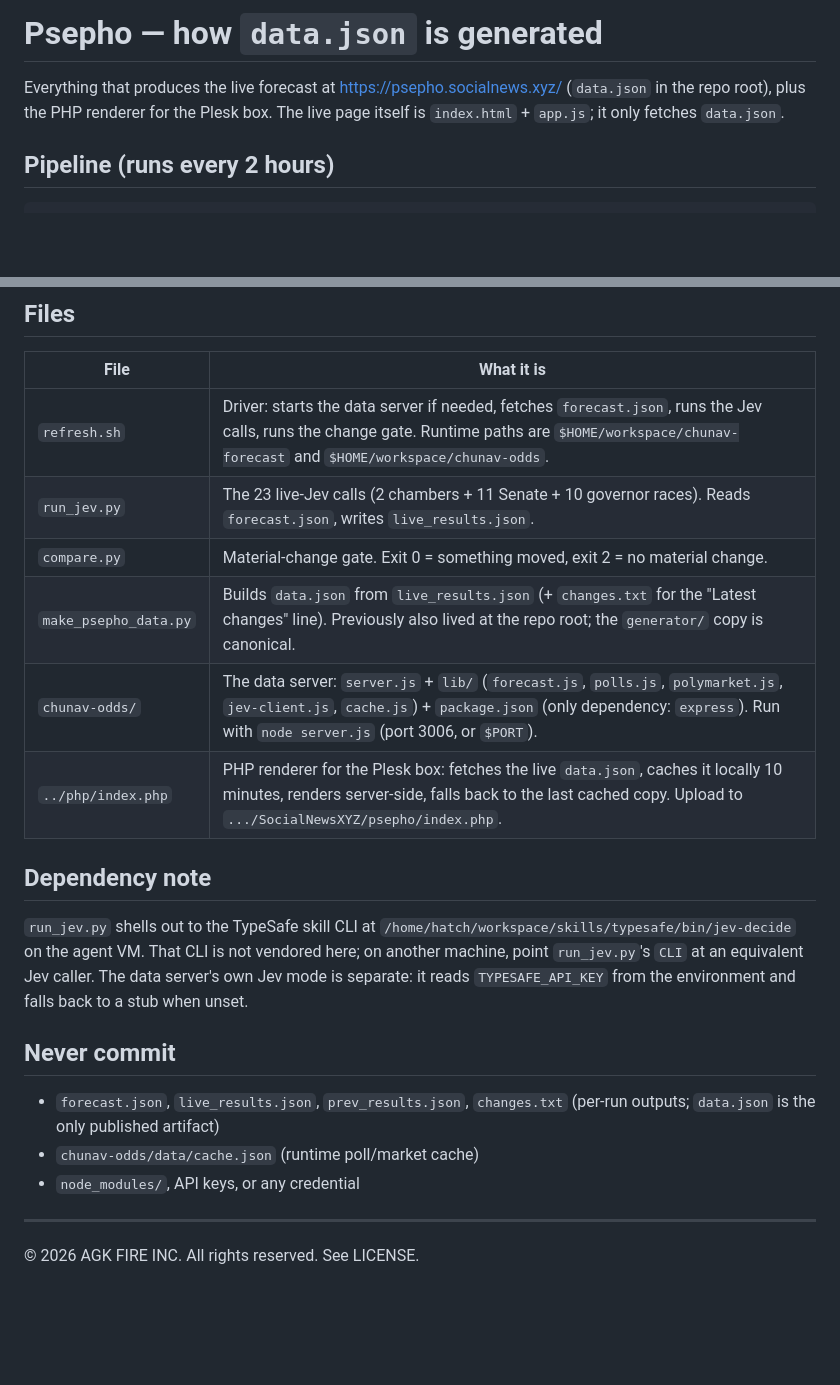
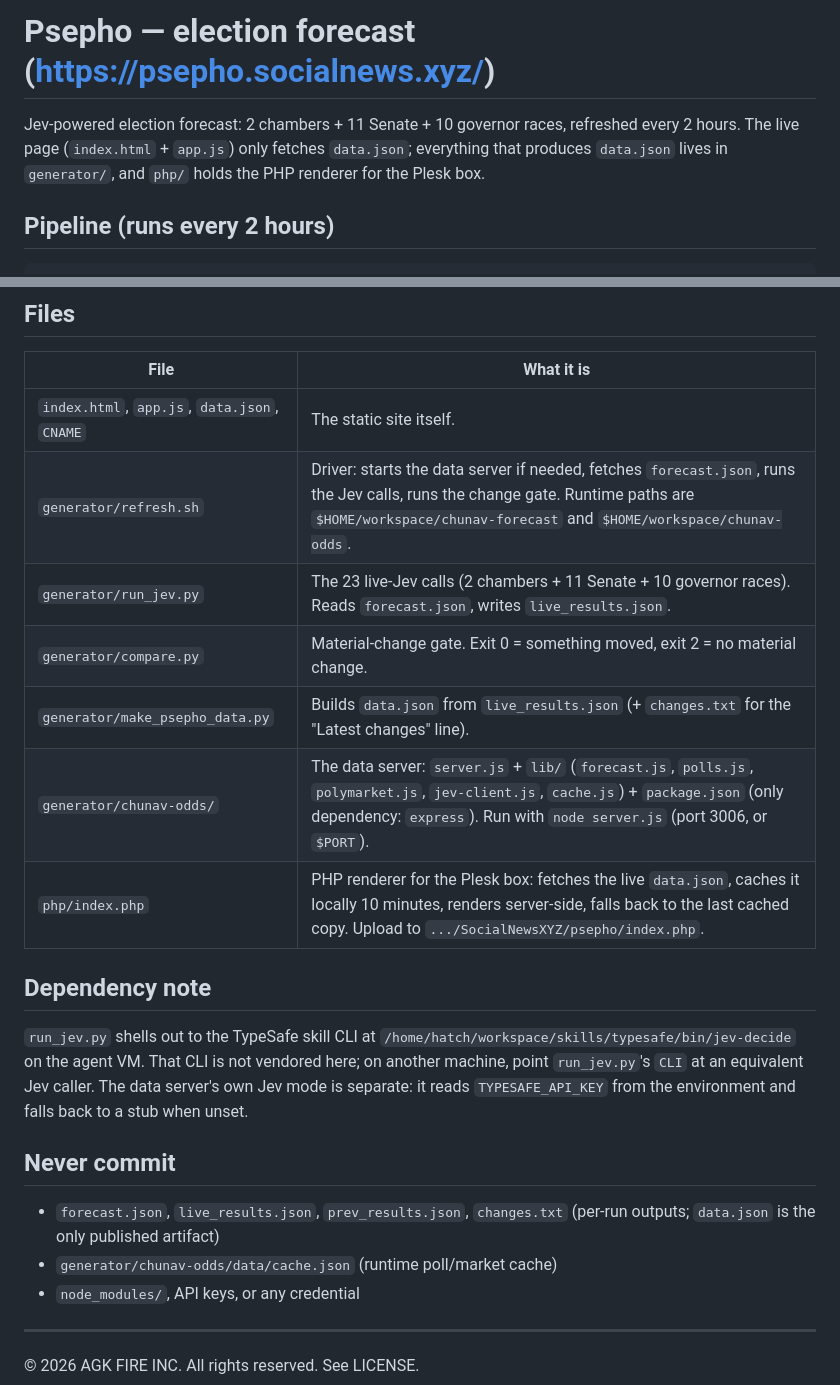
Before and after one commit to agk4444/psepho, a Markdown page: README.md, 2 parts joined by grey strips. GitHub-like rendering; blank space fills up the shorter version.

Commit message:
Move generator README to repo root
Same doc as the sports-odds root README: repo overview, pipeline,
files, dependency note, never-commit list. Paths updated to the new
location; generator/ no longer carries its own copy.

```diff
--- a/generator/README.md
+++ b/README.md
@@ -1,8 +1,9 @@
-# Psepho — how `data.json` is generated
+# Psepho — election forecast (https://psepho.socialnews.xyz/)
 
-Everything that produces the live forecast at https://psepho.socialnews.xyz/
-(`data.json` in the repo root), plus the PHP renderer for the Plesk box.
-The live page itself is `index.html` + `app.js`; it only fetches `data.json`.
+Jev-powered election forecast: 2 chambers + 11 Senate + 10 governor
+races, refreshed every 2 hours. The live page (`index.html` + `app.js`)
+only fetches `data.json`; everything that produces `data.json` lives in
+`generator/`, and `php/` holds the PHP renderer for the Plesk box.
 
 ## Pipeline (runs every 2 hours)
 
@@ -37,12 +38,13 @@ the main-chat announcement only fires on a material change.
 
 | File | What it is |
 |---|---|
-| `refresh.sh` | Driver: starts the data server if needed, fetches `forecast.json`, runs the Jev calls, runs the change gate. Runtime paths are `$HOME/workspace/chunav-forecast` and `$HOME/workspace/chunav-odds`. |
-| `run_jev.py` | The 23 live-Jev calls (2 chambers + 11 Senate + 10 governor races). Reads `forecast.json`, writes `live_results.json`. |
-| `compare.py` | Material-change gate. Exit 0 = something moved, exit 2 = no material change. |
-| `make_psepho_data.py` | Builds `data.json` from `live_results.json` (+ `changes.txt` for the "Latest changes" line). Previously also lived at the repo root; the `generator/` copy is canonical. |
-| `chunav-odds/` | The data server: `server.js` + `lib/` (`forecast.js`, `polls.js`, `polymarket.js`, `jev-client.js`, `cache.js`) + `package.json` (only dependency: `express`). Run with `node server.js` (port 3006, or `$PORT`). |
-| `../php/index.php` | PHP renderer for the Plesk box: fetches the live `data.json`, caches it locally 10 minutes, renders server-side, falls back to the last cached copy. Upload to `.../SocialNewsXYZ/psepho/index.php`. |
+| `index.html`, `app.js`, `data.json`, `CNAME` | The static site itself. |
+| `generator/refresh.sh` | Driver: starts the data server if needed, fetches `forecast.json`, runs the Jev calls, runs the change gate. Runtime paths are `$HOME/workspace/chunav-forecast` and `$HOME/workspace/chunav-odds`. |
+| `generator/run_jev.py` | The 23 live-Jev calls (2 chambers + 11 Senate + 10 governor races). Reads `forecast.json`, writes `live_results.json`. |
+| `generator/compare.py` | Material-change gate. Exit 0 = something moved, exit 2 = no material change. |
+| `generator/make_psepho_data.py` | Builds `data.json` from `live_results.json` (+ `changes.txt` for the "Latest changes" line). |
+| `generator/chunav-odds/` | The data server: `server.js` + `lib/` (`forecast.js`, `polls.js`, `polymarket.js`, `jev-client.js`, `cache.js`) + `package.json` (only dependency: `express`). Run with `node server.js` (port 3006, or `$PORT`). |
+| `php/index.php` | PHP renderer for the Plesk box: fetches the live `data.json`, caches it locally 10 minutes, renders server-side, falls back to the last cached copy. Upload to `.../SocialNewsXYZ/psepho/index.php`. |
 
 ## Dependency note
 
@@ -57,7 +59,7 @@ back to a stub when unset.
 
 - `forecast.json`, `live_results.json`, `prev_results.json`, `changes.txt`
   (per-run outputs; `data.json` is the only published artifact)
-- `chunav-odds/data/cache.json` (runtime poll/market cache)
+- `generator/chunav-odds/data/cache.json` (runtime poll/market cache)
 - `node_modules/`, API keys, or any credential
 
 ---
```
